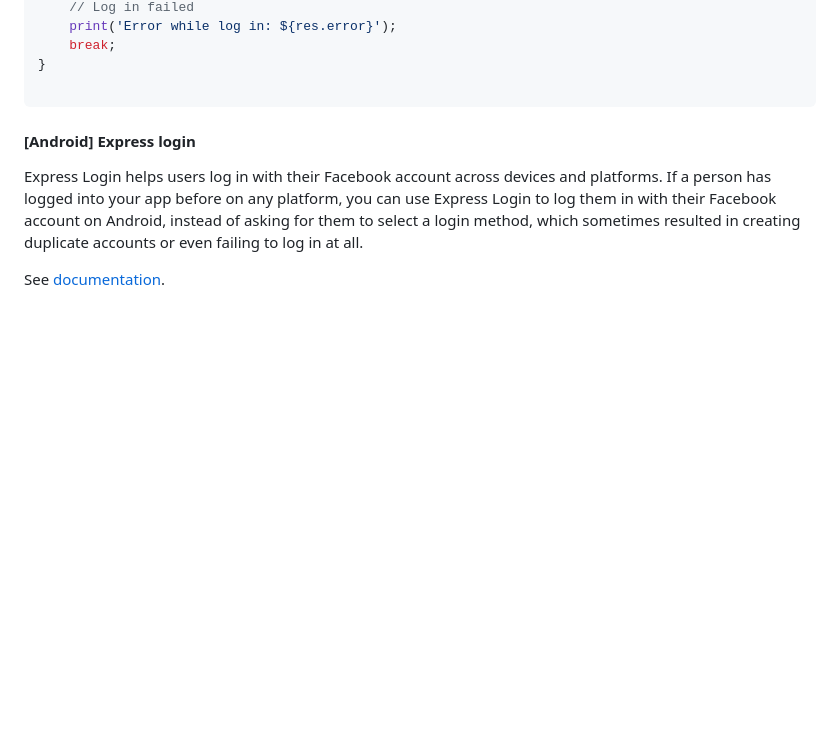
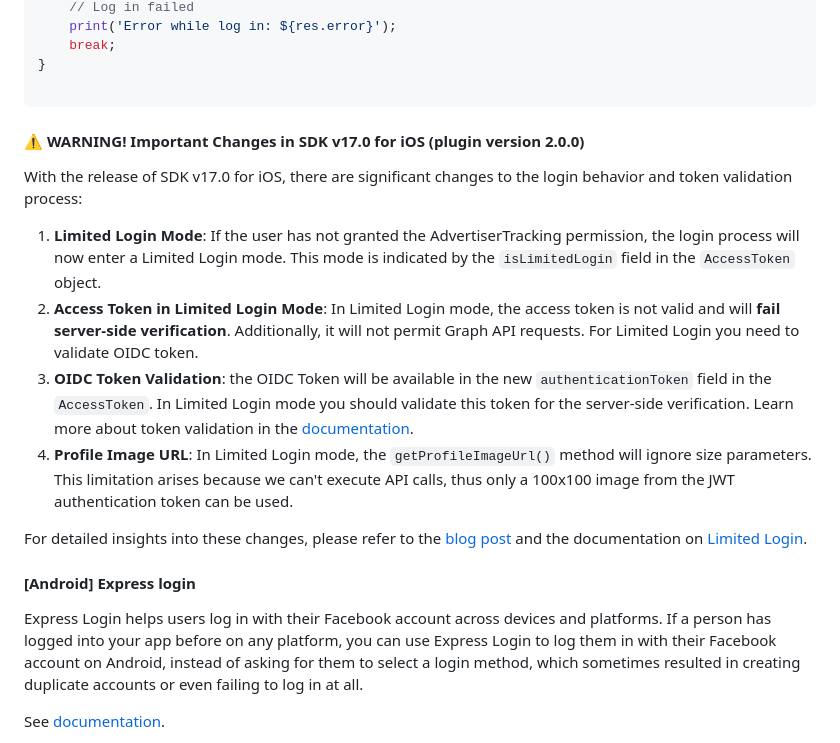
Before and after one commit to Innim/flutter_login_facebook, a Markdown page: README.md, the part around the change. Drawn GitHub-style; blank space fills up the shorter version.

Commit message:
Explanation for iOS SDK v17.0 changes in the Readme and Changelog

````diff
--- a/README.md
+++ b/README.md
@@ -268,6 +268,16 @@ switch (res.status) {
 }
 
 ```
+#### ⚠️ WARNING! Important Changes in SDK v17.0 for iOS (plugin version 2.0.0)
+
+With the release of SDK v17.0 for iOS, there are significant changes to the login behavior and token validation process:
+
+1. **Limited Login Mode**: If the user has not granted the AdvertiserTracking permission, the login process will now enter a Limited Login mode. This mode is indicated by the `isLimitedLogin` field in the `AccessToken` object.
+2. **Access Token in Limited Login Mode**: In Limited Login mode, the access token is not valid and will **fail server-side verification**. Additionally, it will not permit Graph API requests. For Limited Login you need to validate OIDC token.
+3. **OIDC Token Validation**: the OIDC Token will be available in the new `authenticationToken` field in the `AccessToken`. In Limited Login mode you should validate this token for the server-side verification. Learn more about token validation in the [documentation](https://developers.facebook.com/docs/facebook-login/limited-login/token/validating).
+4. **Profile Image URL**: In Limited Login mode, the `getProfileImageUrl()` method will ignore size parameters. This limitation arises because we can't execute API calls, thus only a 100x100 image from the JWT authentication token can be used.
+
+For detailed insights into these changes, please refer to the [blog post](https://developers.facebook.com/blog/post/2024/03/28/changes-made-to-fb-login-sdk/) and the documentation on [Limited Login](https://developers.facebook.com/docs/facebook-login/limited-login).
 
 #### [Android] Express login
 
````
Also changed, not shown: CHANGELOG.md (+16 -1 lines).
